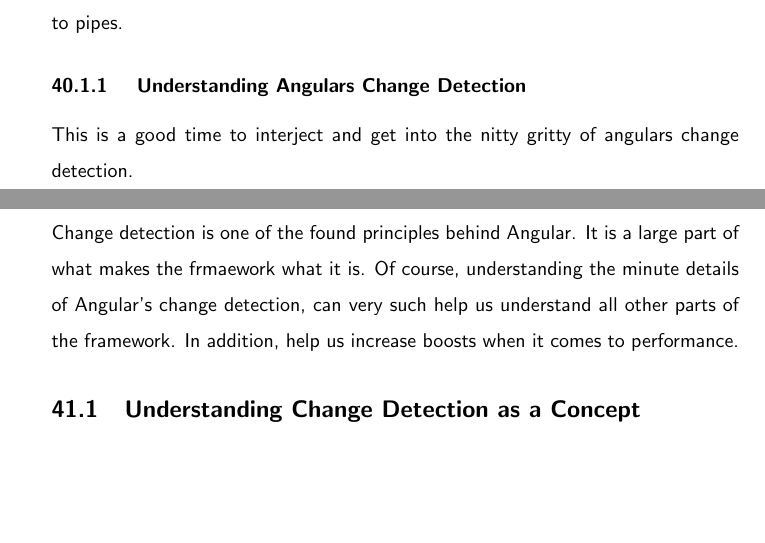
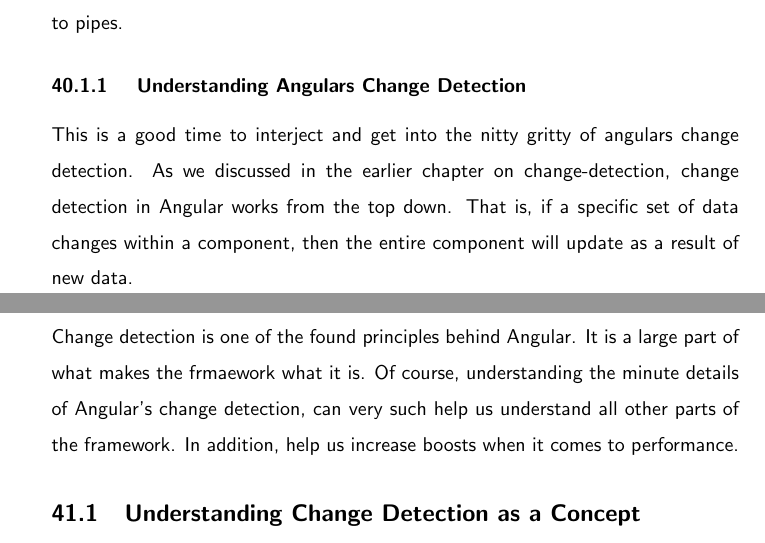
Before and after one commit to razroo/angular-content, a LaTeX document (main.tex, which reads pipes/pipes.tex): two parts of pages 101 and 102 of 235, joined at a grey line, cut so that both start at the same text, the shorter picture padded with empty space. Compiled offline with pdfLaTeX.

Commit message:
Update the pipes tex benchmark.

```diff
--- a/pipes/pipes.tex
+++ b/pipes/pipes.tex
@@ -31,4 +31,7 @@
 
 \subsubsection{ Understanding Angulars Change Detection }
 This is a good time to interject and get into the nitty gritty of angulars
-change detection.
+change detection. As we discussed in the earlier chapter on change-detection,
+change detection in Angular works from the top down. That is, if a specific set
+of data changes within a component, then the entire component will update as a
+result of new data.
```
